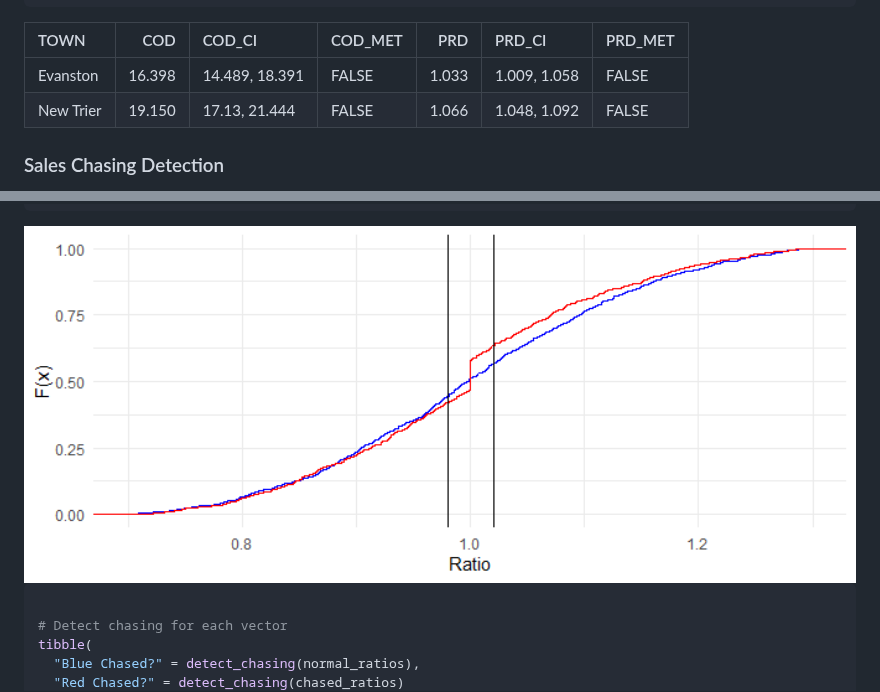
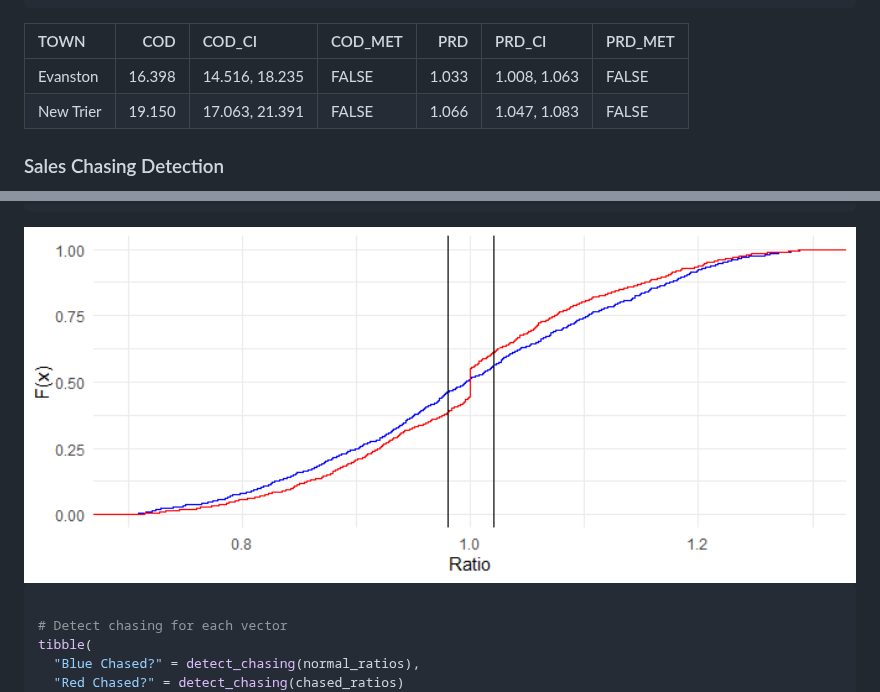
Before and after one commit to ccao-data/assessr, a Markdown page: README.md, 2 parts joined by grey strips. Drawn GitHub-style; pictures changed too: man/figures/README-unnamed-chunk-4-1.png.

```diff
--- a/README.md
+++ b/README.md
@@ -74,8 +74,8 @@ ratios_sample %>%
 
 | TOWN      |    COD | COD\_CI        | COD\_MET |   PRD | PRD\_CI      | PRD\_MET |
 | :-------- | -----: | :------------- | :------- | ----: | :----------- | :------- |
-| Evanston  | 16.398 | 14.489, 18.391 | FALSE    | 1.033 | 1.009, 1.058 | FALSE    |
-| New Trier | 19.150 | 17.13, 21.444  | FALSE    | 1.066 | 1.048, 1.092 | FALSE    |
+| Evanston  | 16.398 | 14.516, 18.235 | FALSE    | 1.033 | 1.008, 1.063 | FALSE    |
+| New Trier | 19.150 | 17.063, 21.391 | FALSE    | 1.066 | 1.047, 1.083 | FALSE    |
 
 ### Sales Chasing Detection
 
```
Also changed, not shown: 1 other file.
